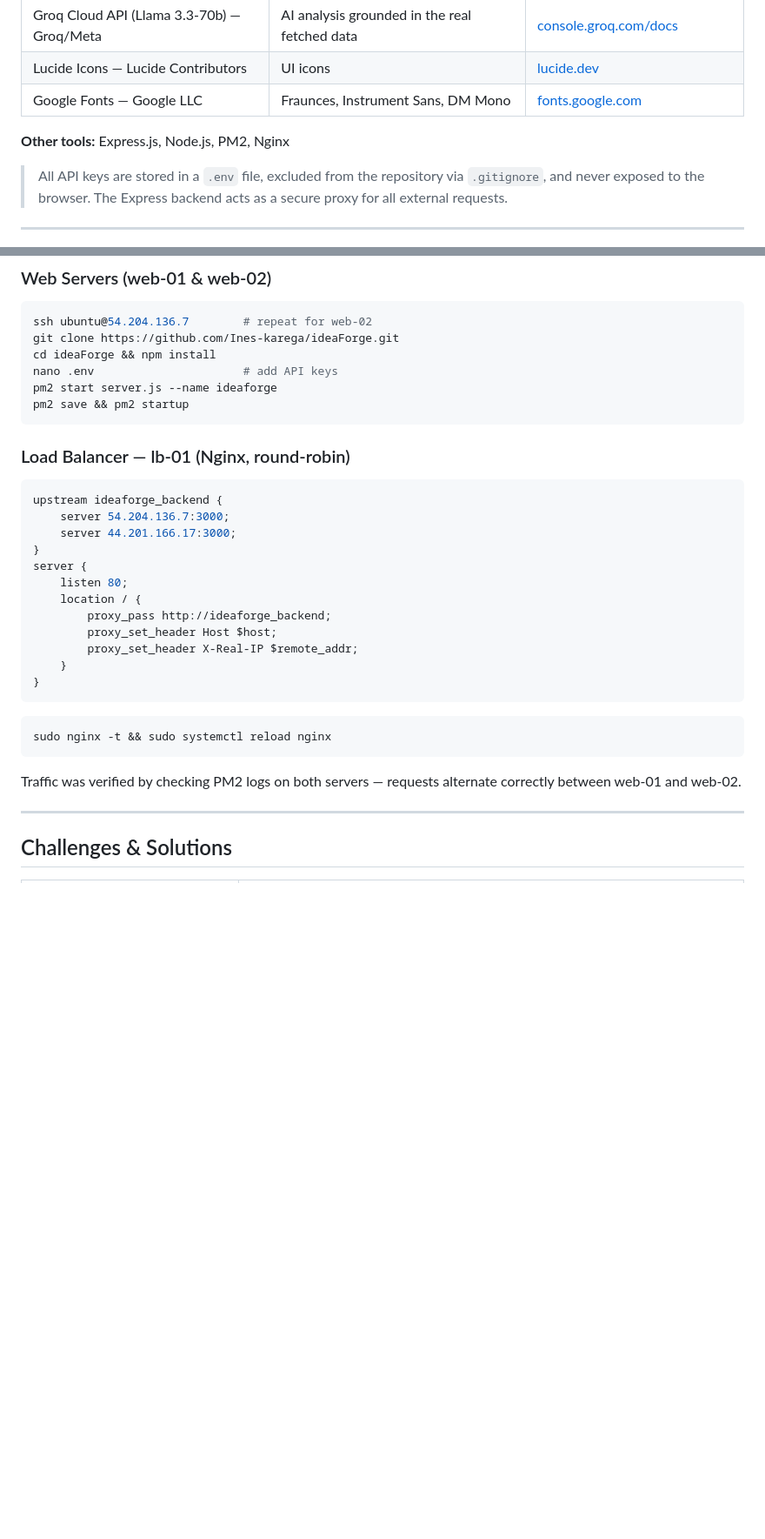
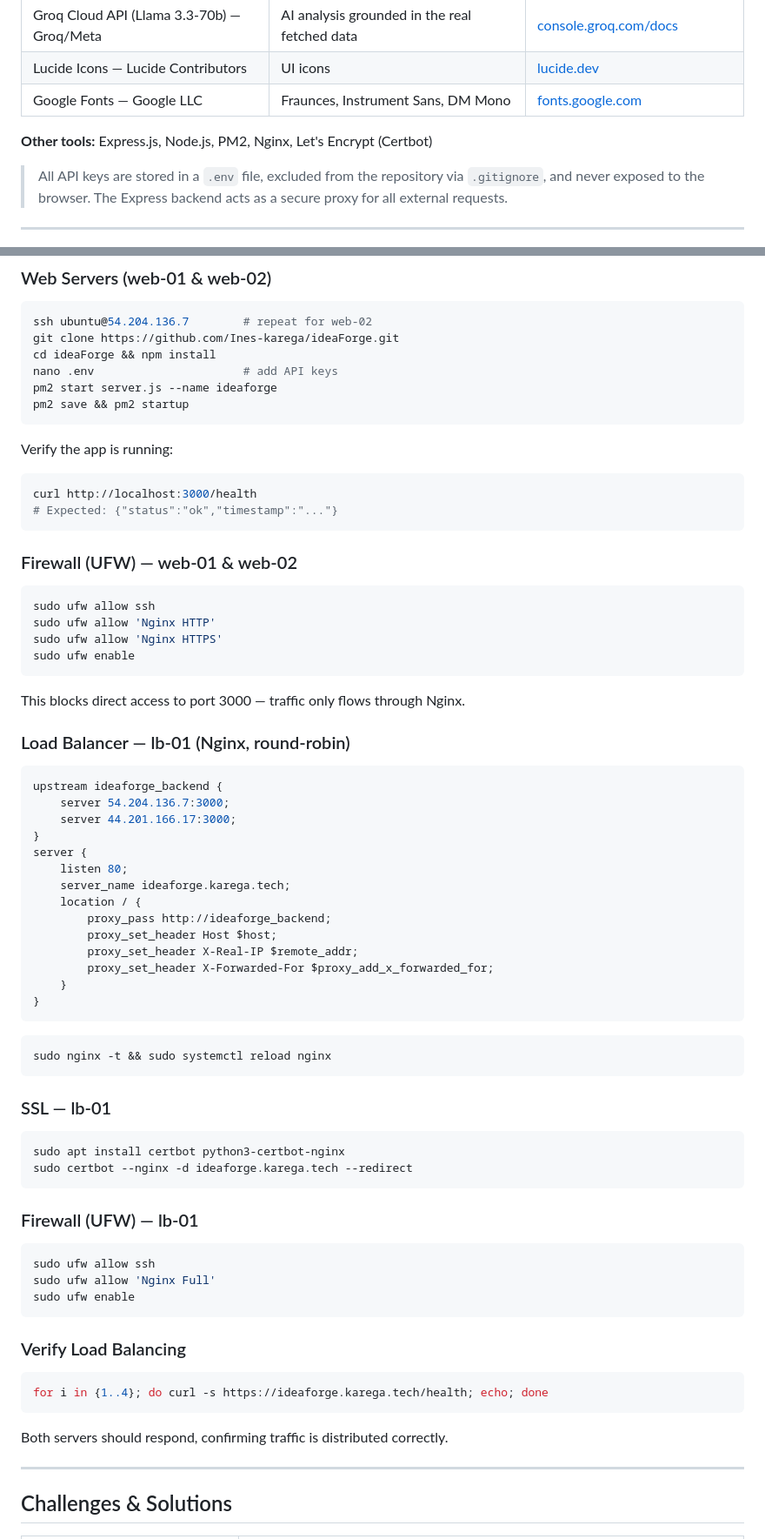
Before and after one commit to Ines-karega/ideaForge, a Markdown page: README.md, 2 parts joined by grey strips. Shown at 87% size. Drawn GitHub-style; blank space fills up the shorter version.

Commit message:
docs: update README with enhanced error handling, firewall configurations, and SSL setup instructions

````diff
--- a/README.md
+++ b/README.md
@@ -30,7 +30,7 @@ This solves a real problem: most people waste weeks building something that alre
 | Lucide Icons — Lucide Contributors | UI icons | [lucide.dev](https://lucide.dev) |
 | Google Fonts — Google LLC | Fraunces, Instrument Sans, DM Mono | [fonts.google.com](https://fonts.google.com) |
 
-**Other tools:** Express.js, Node.js, PM2, Nginx
+**Other tools:** Express.js, Node.js, PM2, Nginx, Let's Encrypt (Certbot)
 
 > All API keys are stored in a `.env` file, excluded from the repository via `.gitignore`, and never exposed to the browser. The Express backend acts as a secure proxy for all external requests.
 
@@ -108,6 +110,21 @@ pm2 start server.js --name ideaforge
 pm2 save && pm2 startup
 ```
 
+Verify the app is running:
+```bash
+curl http://localhost:3000/health
+# Expected: {"status":"ok","timestamp":"..."}
+```
+
+### Firewall (UFW) — web-01 & web-02
+```bash
+sudo ufw allow ssh
+sudo ufw allow 'Nginx HTTP'
+sudo ufw allow 'Nginx HTTPS'
+sudo ufw enable
+```
+This blocks direct access to port 3000 — traffic only flows through Nginx.
+
 ### Load Balancer — lb-01 (Nginx, round-robin)
 ```nginx
 upstream ideaforge_backend {
@@ -116,10 +133,12 @@ upstream ideaforge_backend {
 }
 server {
     listen 80;
+    server_name ideaforge.karega.tech;
     location / {
         proxy_pass http://ideaforge_backend;
         proxy_set_header Host $host;
         proxy_set_header X-Real-IP $remote_addr;
+        proxy_set_header X-Forwarded-For $proxy_add_x_forwarded_for;
     }
 }
 ```
@@ -127,7 +146,24 @@ server {
 sudo nginx -t && sudo systemctl reload nginx
 ```
 
-Traffic was verified by checking PM2 logs on both servers — requests alternate correctly between web-01 and web-02.
+### SSL — lb-01
+```bash
+sudo apt install certbot python3-certbot-nginx
+sudo certbot --nginx -d ideaforge.karega.tech --redirect
+```
+
+### Firewall (UFW) — lb-01
+```bash
+sudo ufw allow ssh
+sudo ufw allow 'Nginx Full'
+sudo ufw enable
+```
+
+### Verify Load Balancing
+```bash
+for i in {1..4}; do curl -s https://ideaforge.karega.tech/health; echo; done
+```
+Both servers should respond, confirming traffic is distributed correctly.
 
 ---
 
````
Also changed, not shown: other parts of README.md (+7 -5 lines).
